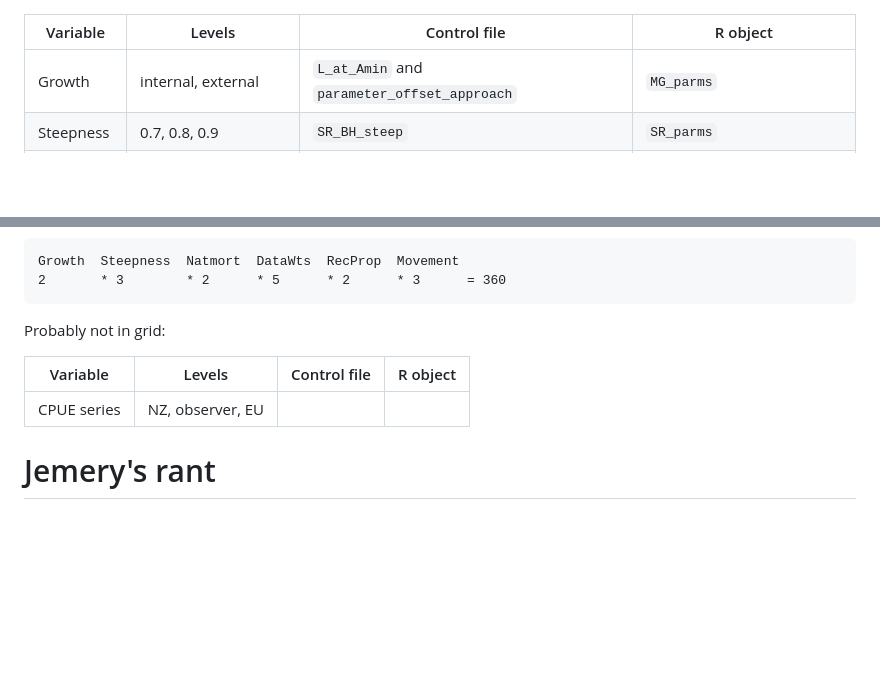
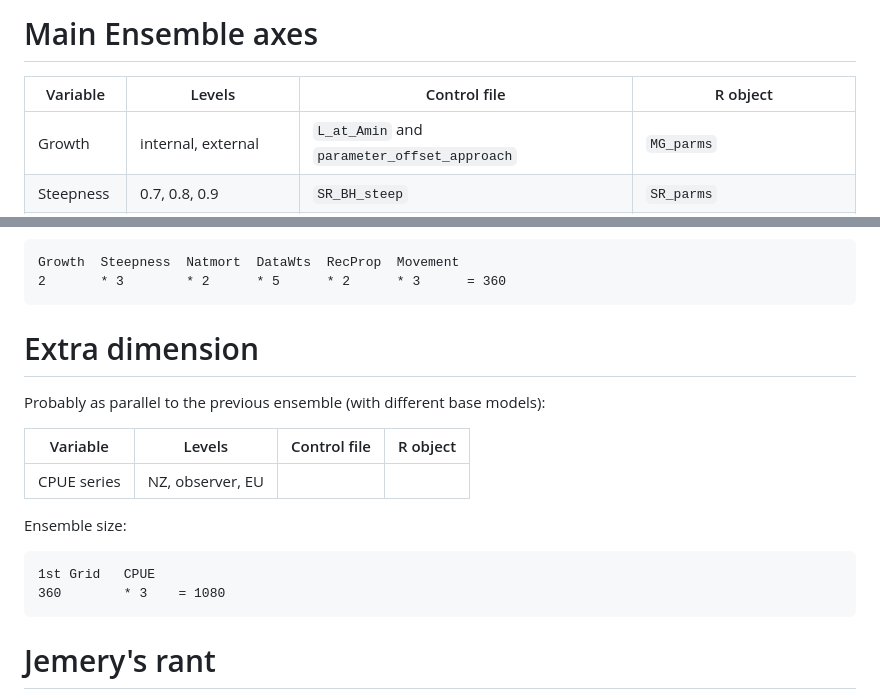
Before and after one commit to PacificCommunity/ofp-sam-swo-2025-grid, a Markdown page: notes.md, 2 parts joined by grey strips. Drawn GitHub-style; blank space fills up the shorter version.

Commit message:
Update notes.md
extra headers

````diff
--- a/notes.md
+++ b/notes.md
@@ -1,3 +1,5 @@
+# Main Ensemble axes
+
 Variable    | Levels                                 | Control file                                | R object
 ----------- | -------------------------------------- | ------------------------------------------- | --------------------------
 Growth      | internal, external                     | `L_at_Amin` and `parameter_offset_approach` | `MG_parms`
@@ -14,11 +16,21 @@ Growth  Steepness  Natmort  DataWts  RecProp  Movement
 2       * 3        * 2      * 5      * 2      * 3      = 360
 ```
 
-Probably not in grid:
+# Extra dimension
+
+Probably as parallel to the previous ensemble (with different base models):
 
 Variable    | Levels                                 | Control file                                | R object
 ----------- | -------------------------------------- | ------------------------------------------- | --------------------------
 CPUE series | NZ, observer, EU                       |                                             |
+
+Ensemble size:
+
+```
+1st Grid   CPUE
+360        * 3    = 1080
+```
+
 
 # Jemery's rant
 
````
